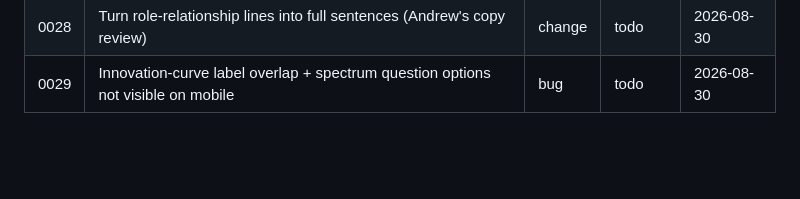
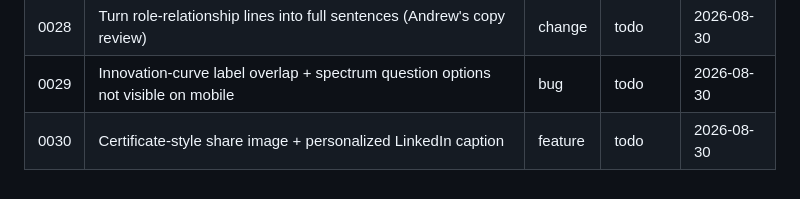
Before and after one commit to TSpice534/monkey-puzzle, a Markdown page: backlog/BACKLOG.md, the part around the change. Drawn GitHub-style; blank space fills up the shorter version.

Commit message:
chore: backlog #0030 Certificate-style share image + personalized LinkedIn caption

```diff
--- a/backlog/BACKLOG.md
+++ b/backlog/BACKLOG.md
@@ -31,3 +31,4 @@
 | 0027 | Update persona Natural Ally / Friends / Necessity relationship table | change | todo | 2026-08-30 |
 | 0028 | Turn role-relationship lines into full sentences (Andrew's copy review) | change | todo | 2026-08-30 |
 | 0029 | Innovation-curve label overlap + spectrum question options not visible on mobile | bug | todo | 2026-08-30 |
+| 0030 | Certificate-style share image + personalized LinkedIn caption | feature | todo | 2026-08-30 |
```
Also changed, not shown: backlog/0030-certificate-share-image-linkedin-caption.md (added, +53 -0 lines).
